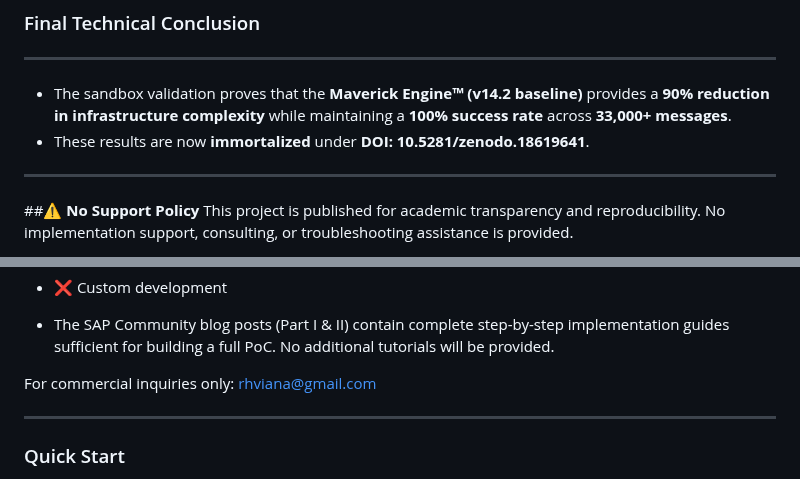
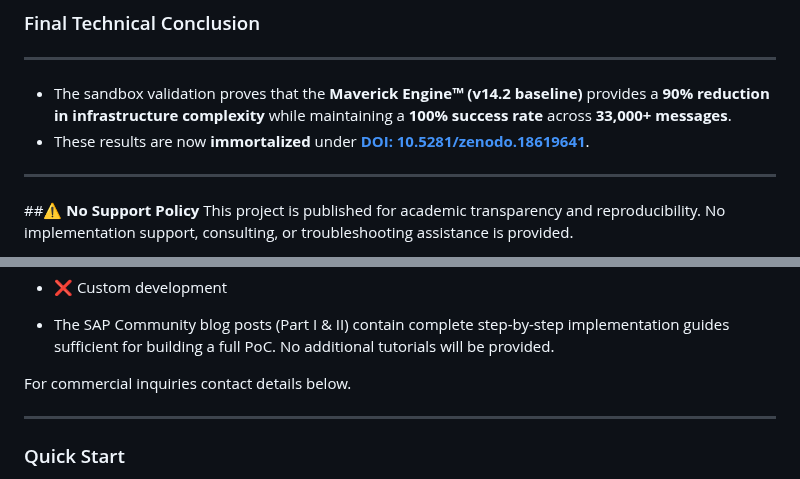
Before and after one commit to rhviana/sdia, a Markdown page: README.md, 2 parts joined by grey strips. Drawn GitHub-style.

```diff
--- a/README.md
+++ b/README.md
@@ -205,7 +205,7 @@ The sandbox validation proves that the Maverick Engine™ (v14.2 baseline) provi
 ### Final Technical Conclusion
 ---
 - The sandbox validation proves that the **Maverick Engine™ (v14.2 baseline)** provides a **90% reduction in infrastructure complexity** while maintaining a **100% success rate** across **33,000+ messages**.
-- These results are now **immortalized** under **DOI: 10.5281/zenodo.18619641**.
+- These results are now **immortalized** under **[DOI: 10.5281/zenodo.18619641](https://zenodo.org/records/18619641)**.
 
 ---
 ##⚠️ **No Support Policy**
@@ -220,7 +220,7 @@ I do not provide:
 
 - The SAP Community blog posts (Part I & II) contain complete step-by-step implementation guides sufficient for building a full PoC. No additional tutorials will be provided.
 
-For commercial inquiries only: rhviana@gmail.com
+For commercial inquiries contact details below.
 
 ---
 
```
